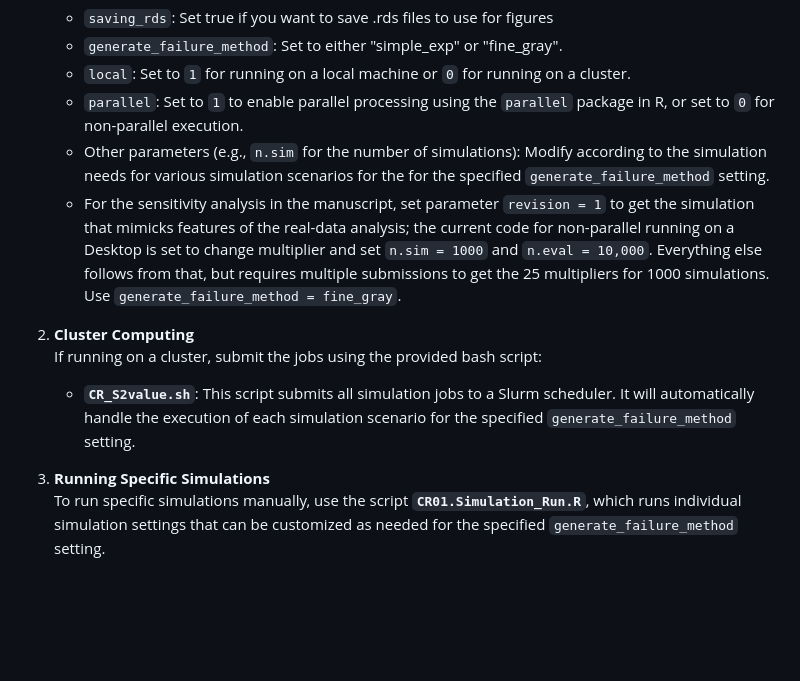
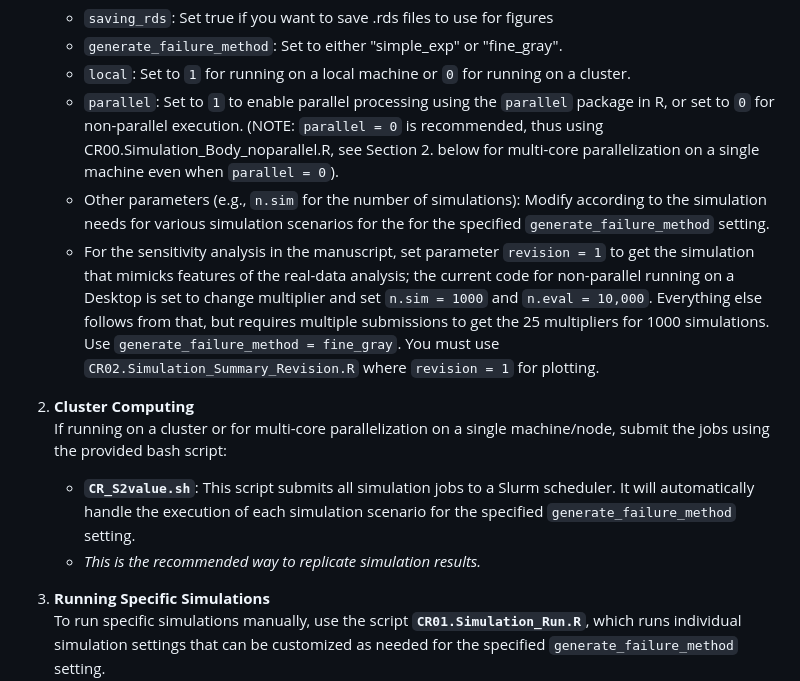
Before and after one commit to cwzhou/Analyses, a Markdown page: README.md, the part around the change. GitHub-like rendering; blank space fills up the shorter version.

```diff
--- a/README.md
+++ b/README.md
@@ -105,13 +105,14 @@ Follow the steps below before running:
    - `saving_rds`: Set true if you want to save .rds files to use for figures
    - `generate_failure_method`: Set to either "simple_exp" or "fine_gray".
    - `local`: Set to `1` for running on a local machine or `0` for running on a cluster.
-   - `parallel`: Set to `1` to enable parallel processing using the `parallel` package in R, or set to `0` for non-parallel execution.
+   - `parallel`: Set to `1` to enable parallel processing using the `parallel` package in R, or set to `0` for non-parallel execution. (NOTE: `parallel = 0` is recommended, thus using CR00.Simulation_Body_noparallel.R, see Section 2. below for multi-core parallelization on a single machine even when `parallel = 0`).
    - Other parameters (e.g., `n.sim` for the number of simulations): Modify according to the simulation needs for various simulation scenarios for the for the specified `generate_failure_method` setting.
-   - For the sensitivity analysis in the manuscript, set parameter `revision = 1` to get the simulation that mimicks features of the real-data analysis; the current code for non-parallel running on a Desktop is set to change multiplier and set `n.sim = 1000` and `n.eval = 10,000`. Everything else follows from that, but requires multiple submissions to get the 25 multipliers for 1000 simulations. Use `generate_failure_method = fine_gray`.
+   - For the sensitivity analysis in the manuscript, set parameter `revision = 1` to get the simulation that mimicks features of the real-data analysis; the current code for non-parallel running on a Desktop is set to change multiplier and set `n.sim = 1000` and `n.eval = 10,000`. Everything else follows from that, but requires multiple submissions to get the 25 multipliers for 1000 simulations. Use `generate_failure_method = fine_gray`. You must use `CR02.Simulation_Summary_Revision.R` where `revision = 1` for plotting.
 
 2. **Cluster Computing**
-   If running on a cluster, submit the jobs using the provided bash script:
+   If running on a cluster or for multi-core parallelization on a single machine/node, submit the jobs using the provided bash script:
    - **`CR_S2value.sh`**: This script submits all simulation jobs to a Slurm scheduler. It will automatically handle the execution of each simulation scenario for the specified `generate_failure_method` setting.
+   - *This is the recommended way to replicate simulation results.*
 
 3. **Running Specific Simulations**
    To run specific simulations manually, use the script **`CR01.Simulation_Run.R`**, which runs individual simulation settings that can be customized as needed for the specified `generate_failure_method` setting.
```
